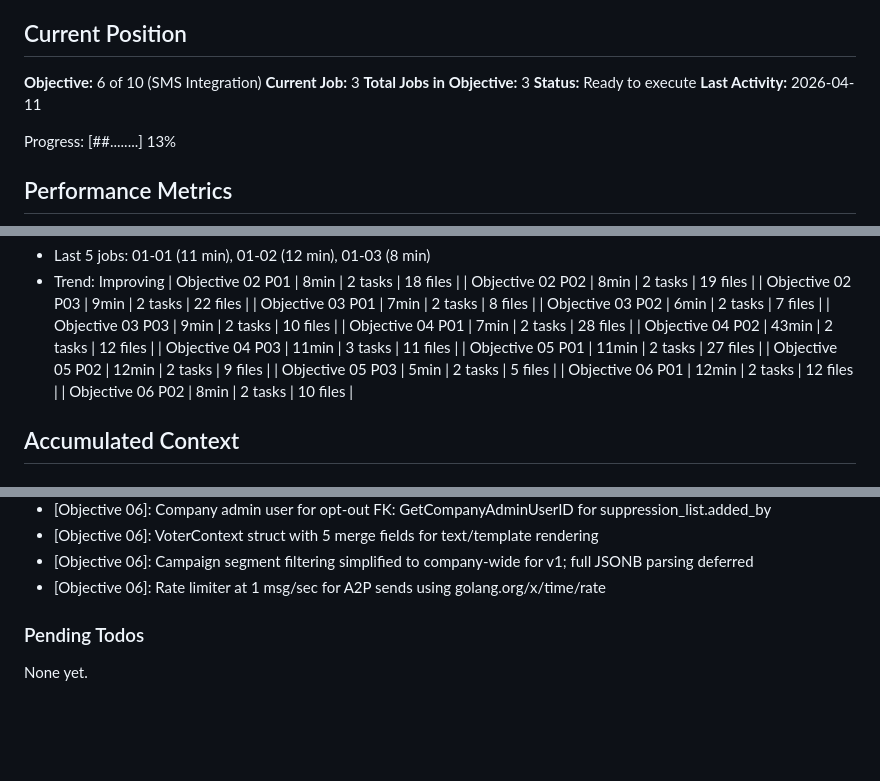
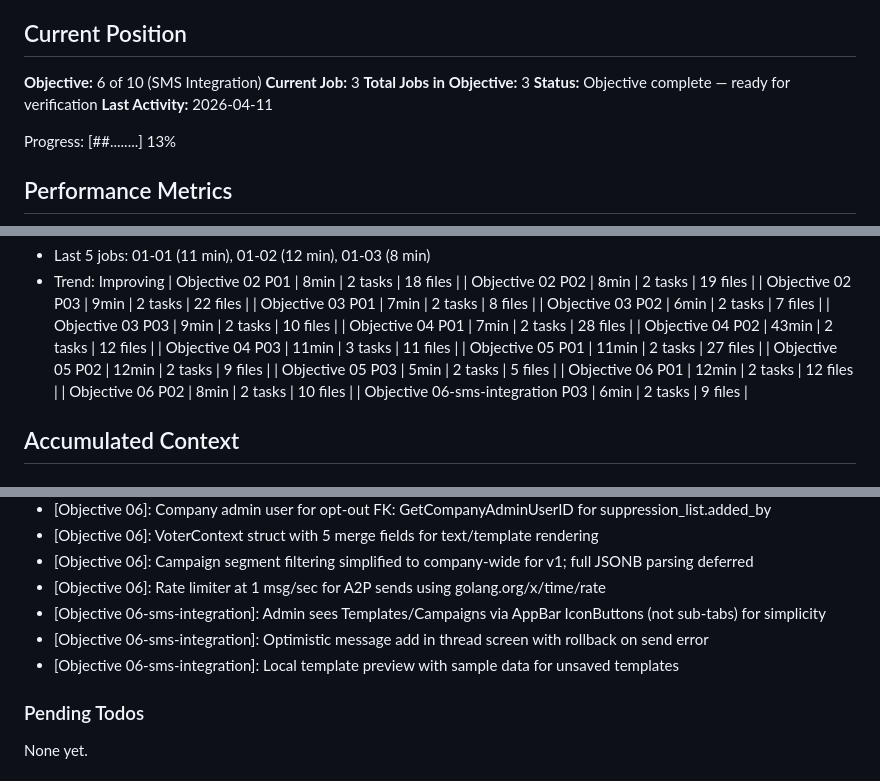
Before and after one commit to AO-Cyber-Systems/navigators, a Markdown page: .planning/STATE.md, 3 parts joined by grey strips. Rendered like a GitHub page; blank space fills up the shorter version.

Commit message:
docs(06-03): complete Flutter SMS screens TRD
- SUMMARY.md with task evidence and validation gates
- STATE.md updated with decisions and metrics
- ROADMAP.md updated: Objective 06 complete (3/3 TRDs)

```diff
--- a/.planning/STATE.md
+++ b/.planning/STATE.md
@@ -12,7 +12,7 @@ See: .planning/PROJECT.md (updated 2026-04-10)
 **Objective:** 6 of 10 (SMS Integration)
 **Current Job:** 3
 **Total Jobs in Objective:** 3
-**Status:** Ready to execute
+**Status:** Objective complete — ready for verification
 **Last Activity:** 2026-04-11
 
 Progress: [##........] 13%
@@ -47,6 +47,7 @@ Progress: [##........] 13%
 | Objective 05 P03 | 5min | 2 tasks | 5 files |
 | Objective 06 P01 | 12min | 2 tasks | 12 files |
 | Objective 06 P02 | 8min | 2 tasks | 10 files |
+| Objective 06-sms-integration P03 | 6min | 2 tasks | 9 files |
 
 ## Accumulated Context
 
@@ -106,6 +107,9 @@ Recent decisions affecting current work:
 - [Objective 06]: VoterContext struct with 5 merge fields for text/template rendering
 - [Objective 06]: Campaign segment filtering simplified to company-wide for v1; full JSONB parsing deferred
 - [Objective 06]: Rate limiter at 1 msg/sec for A2P sends using golang.org/x/time/rate
+- [Objective 06-sms-integration]: Admin sees Templates/Campaigns via AppBar IconButtons (not sub-tabs) for simplicity
+- [Objective 06-sms-integration]: Optimistic message add in thread screen with rollback on send error
+- [Objective 06-sms-integration]: Local template preview with sample data for unsaved templates
 
 ### Pending Todos
 
```
Also changed, not shown: 1 other file.
